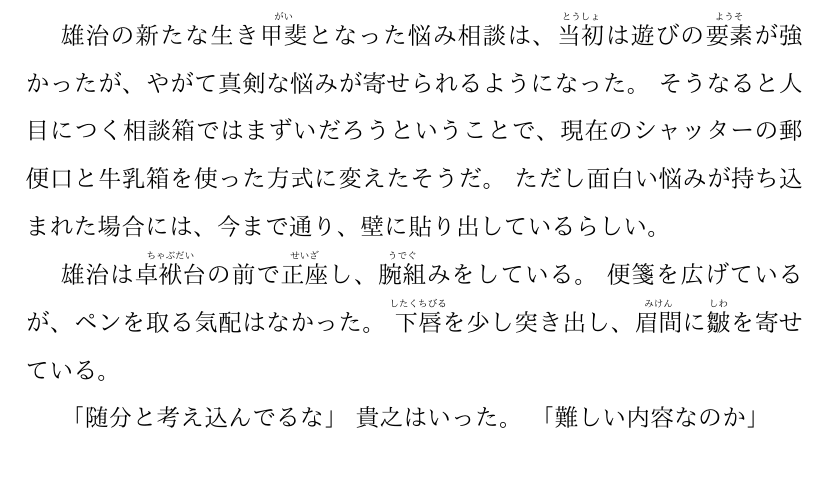
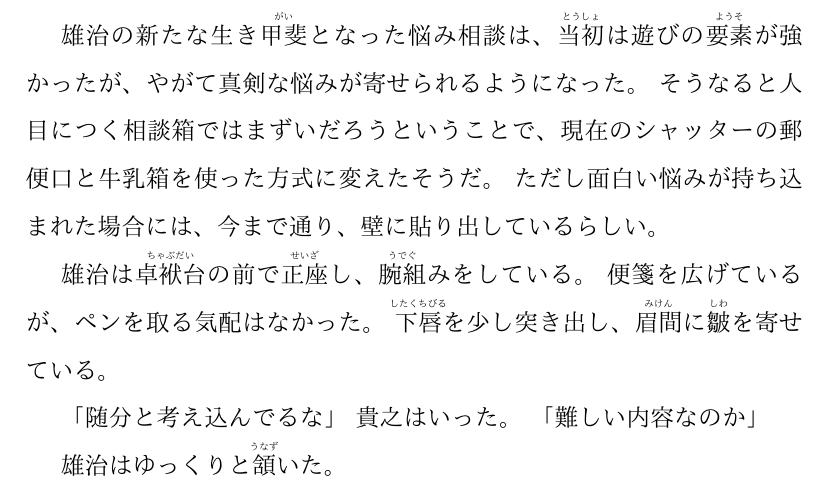
Before and after one commit to HyuksuRyu/namiya-grocery, a LaTeX document (chapter3/chapter3.tex, which reads chapter3/03_2021-12-11.tex): part of page 9 of 9, cut so that both start at the same text. Compiled offline with pdfLaTeX.

Commit message:
add 03_2021-12-11

```diff
--- a/chapter3/03_2021-12-11.tex
+++ b/chapter3/03_2021-12-11.tex
@@ -0,0 +1,8 @@
+\documentclass[chapter3.tex]{subfiles}
+\usepackage[overlap, CJK]{ruby}
+
+\begin{document}
+\begin{CJK}{UTF8}{ipxm}
+    雄治はゆっくりと\ruby{頷}{うなず}いた。
+\end{CJK}
+\end{document}
--- a/chapter3/chapter3.tex
+++ b/chapter3/chapter3.tex
@@ -18,4 +18,5 @@
 \end{CJK*}
 \subfile{01_2021-11-13.tex}
 \subfile{02_2021-11-20.tex}
+\subfile{03_2021-12-11.tex}
 \end{document}
```
Also changed, not shown: chapter3/02_2021-11-20.pdf, chapter3/03_2021-12-11.pdf (added), chapter3/chapter3.pdf.
